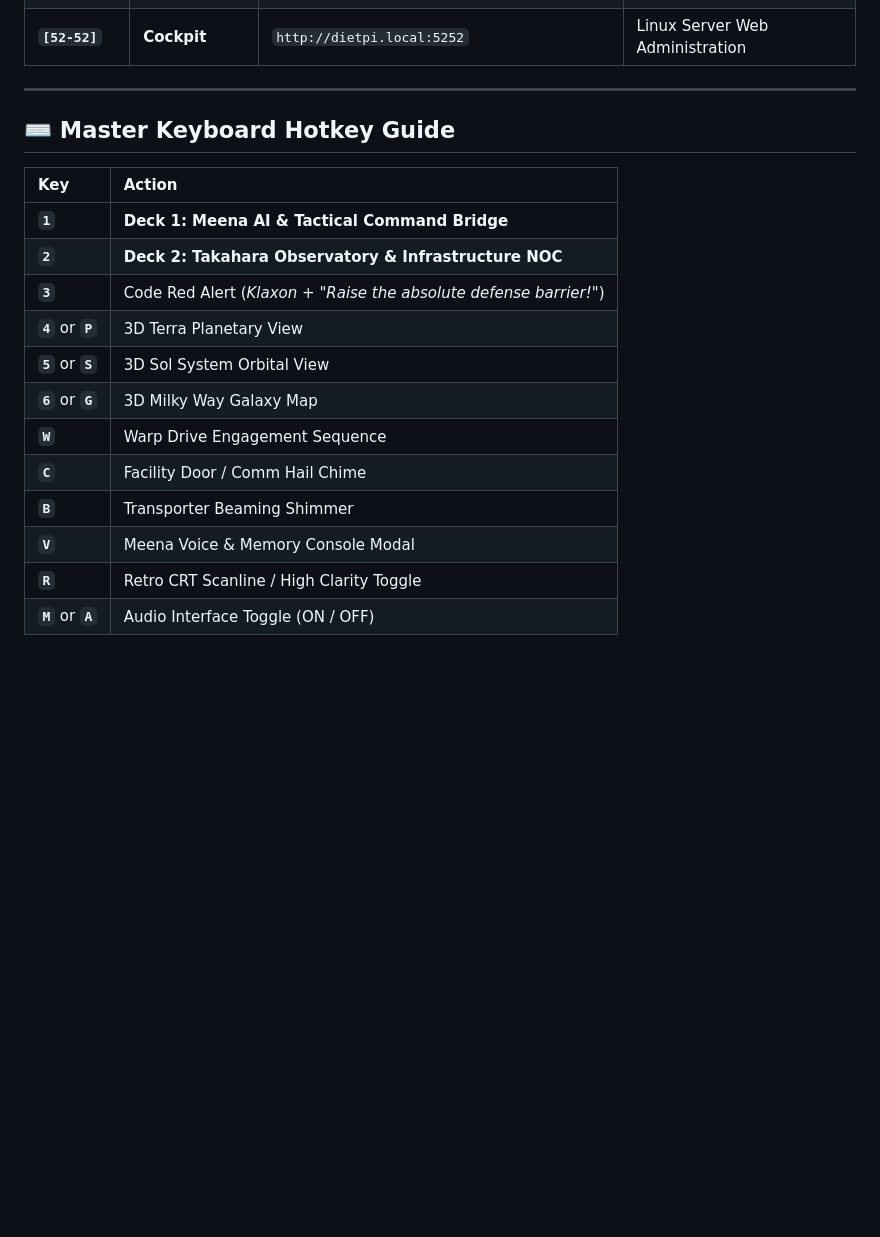
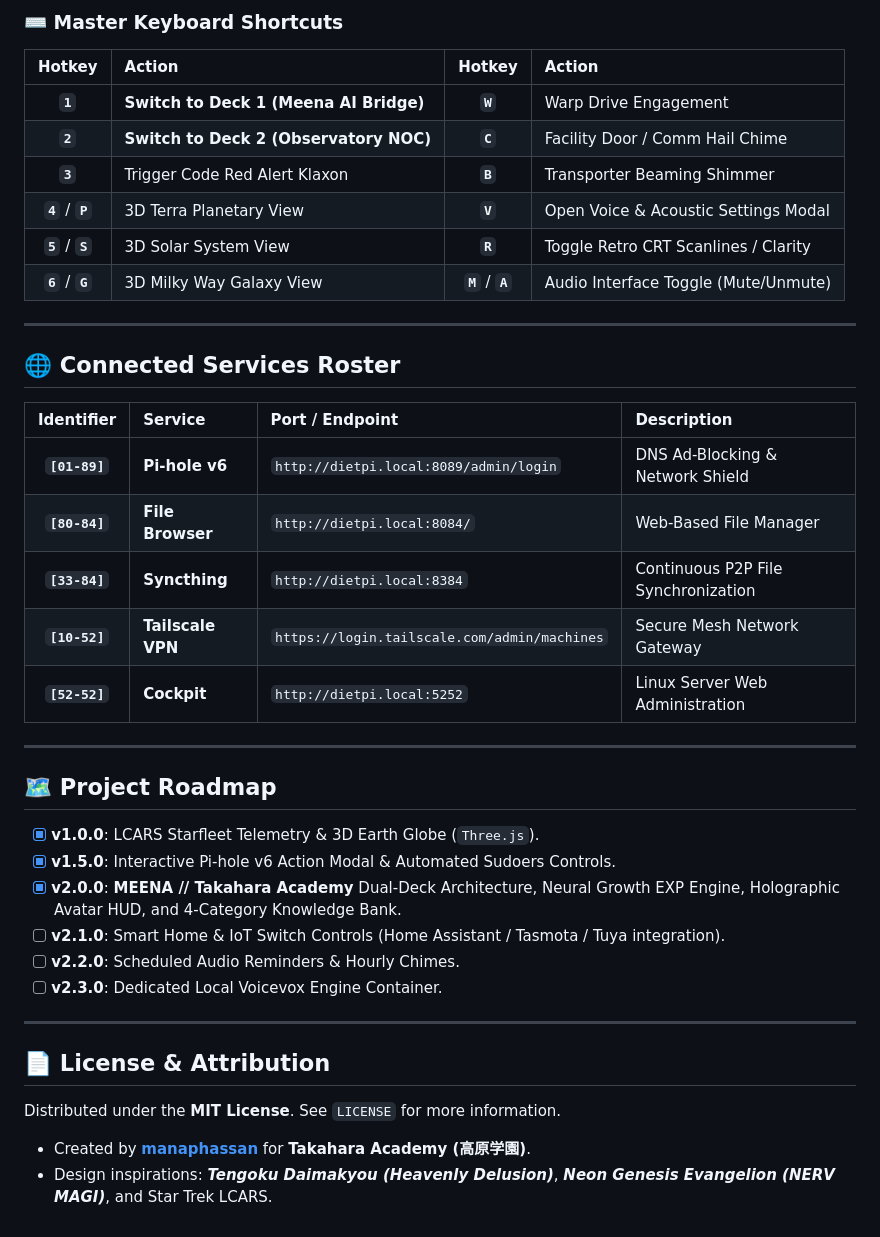
Before and after one commit to manaphassan/bmb20, a Markdown page: README.md, the part around one of its changes. Rendered like a GitHub page; blank space fills up the shorter version.

```diff
--- a/README.md
+++ b/README.md
@@ -80,20 +160,42 @@ Meena speaks in **fluent, energetic English with an authentic Japanese anime acc
+### ⌨️ Master Keyboard Shortcuts
+
+| Hotkey | Action | Hotkey | Action |
+| :---: | :--- | :---: | :--- |
+| **`1`** | **Switch to Deck 1 (Meena AI Bridge)** | **`W`** | Warp Drive Engagement |
+| **`2`** | **Switch to Deck 2 (Observatory NOC)** | **`C`** | Facility Door / Comm Hail Chime |
+| **`3`** | Trigger Code Red Alert Klaxon | **`B`** | Transporter Beaming Shimmer |
+| **`4`** / **`P`** | 3D Terra Planetary View | **`V`** | Open Voice & Acoustic Settings Modal |
+| **`5`** / **`S`** | 3D Solar System View | **`R`** | Toggle Retro CRT Scanlines / Clarity |
+| **`6`** / **`G`** | 3D Milky Way Galaxy View | **`M`** / **`A`** | Audio Interface Toggle (Mute/Unmute) |
+
+---
+
+## 🌐 Connected Services Roster
+
+| Identifier | Service | Port / Endpoint | Description |
+| :---: | :--- | :--- | :--- |
+| **`[01-89]`** | **Pi-hole v6** | `http://dietpi.local:8089/admin/login` | DNS Ad-Blocking & Network Shield |
+| **`[80-84]`** | **File Browser** | `http://dietpi.local:8084/` | Web-Based File Manager |
+| **`[33-84]`** | **Syncthing** | `http://dietpi.local:8384` | Continuous P2P File Synchronization |
+| **`[10-52]`** | **Tailscale VPN** | `https://login.tailscale.com/admin/machines` | Secure Mesh Network Gateway |
 | **`[52-52]`** | **Cockpit** | `http://dietpi.local:5252` | Linux Server Web Administration |
 
 ---
 
-## ⌨️ Master Keyboard Hotkey Guide
+## 🗺️ Project Roadmap
 
-| Key | Action |
-| :--- | :--- |
-| **`1`** | **Deck 1: Meena AI & Tactical Command Bridge** |
-| **`2`** | **Deck 2: Takahara Observatory & Infrastructure NOC** |
-| **`3`** | Code Red Alert (*Klaxon + "Raise the absolute defense barrier!"*) |
-| **`4`** or **`P`** | 3D Terra Planetary View |
-| **`5`** or **`S`** | 3D Sol System Orbital View |
-| **`6`** or **`G`** | 3D Milky Way Galaxy Map |
-| **`W`** | Warp Drive Engagement Sequence |
-| **`C`** | Facility Door / Comm Hail Chime |
-| **`B`** | Transporter Beaming Shimmer |
-| **`V`** | Meena Voice & Memory Console Modal |
-| **`R`** | Retro CRT Scanline / High Clarity Toggle |
-| **`M`** or **`A`** | Audio Interface Toggle (ON / OFF) |
+- [x] **v1.0.0**: LCARS Starfleet Telemetry & 3D Earth Globe (`Three.js`).
+- [x] **v1.5.0**: Interactive Pi-hole v6 Action Modal & Automated Sudoers Controls.
+- [x] **v2.0.0**: **MEENA // Takahara Academy** Dual-Deck Architecture, Neural Growth EXP Engine, Holographic Avatar HUD, and 4-Category Knowledge Bank.
+- [ ] **v2.1.0**: Smart Home & IoT Switch Controls (Home Assistant / Tasmota / Tuya integration).
+- [ ] **v2.2.0**: Scheduled Audio Reminders & Hourly Chimes.
+- [ ] **v2.3.0**: Dedicated Local Voicevox Engine Container.
+
+---
+
+## 📄 License & Attribution
+
+Distributed under the **MIT License**. See `LICENSE` for more information.
+
+* Created by **[manaphassan](https://github.com/manaphassan)** for **Takahara Academy (高原学園)**.
+* Design inspirations: ***Tengoku Daimakyou (Heavenly Delusion)***, ***Neon Genesis Evangelion (NERV MAGI)***, and Star Trek LCARS.
```
Also changed, not shown: other parts of README.md (+137 -57 lines).
